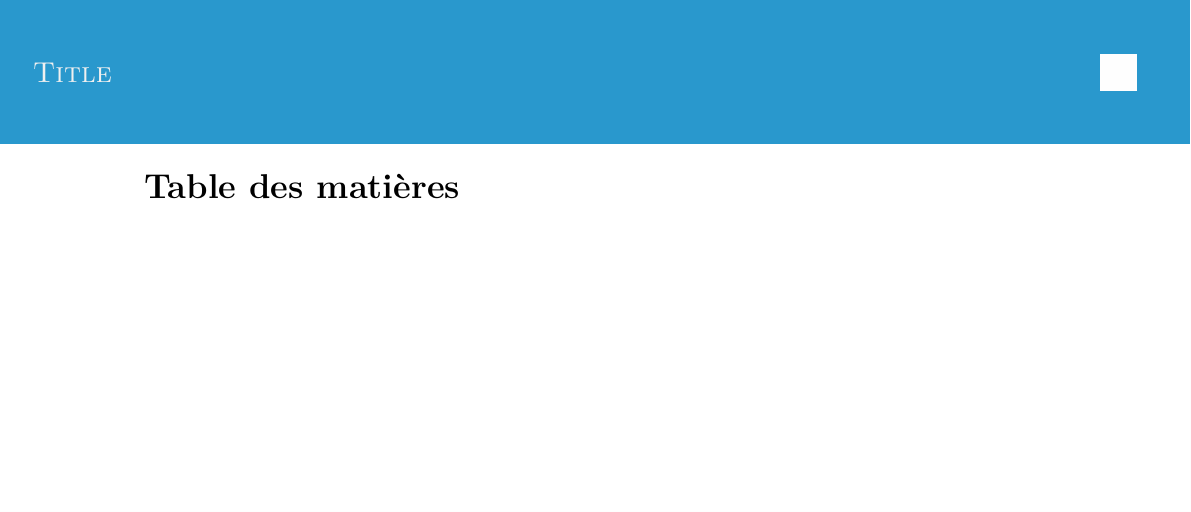
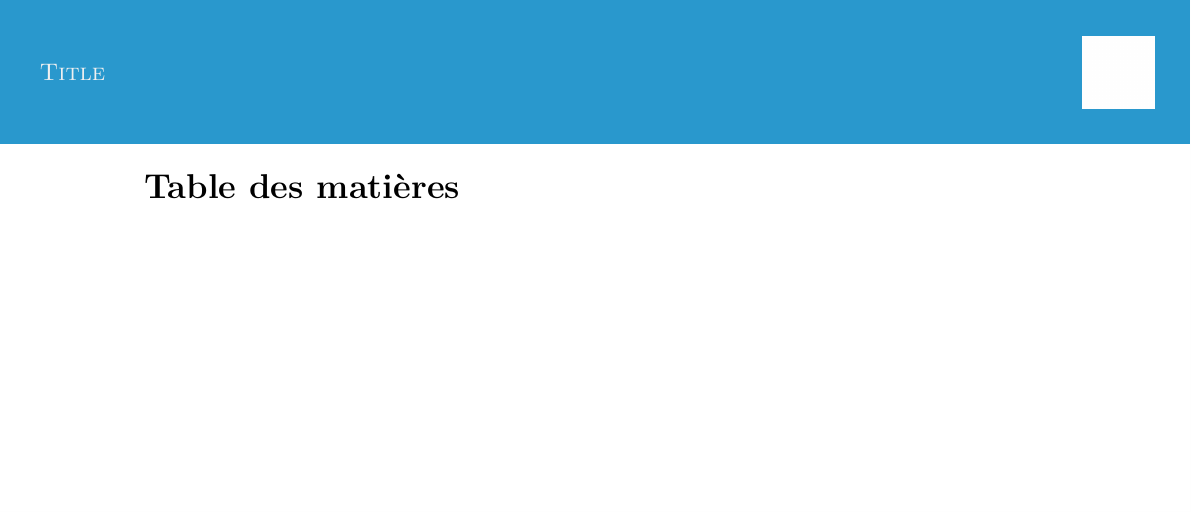
Before and after one commit to thomasbenas/LaTeX-report-template, a LaTeX thesis (start.tex, which reads inc/begin.tex): part of page 2 of 2, cut so that both start at the same text. Compiled offline with pdfLaTeX.

Commit message:
syntax change

```diff
--- a/inc/begin.tex
+++ b/inc/begin.tex
@@ -63,8 +62,9 @@ keepaspectratio]{img/background.png}%
 \fancyhead[C]{%
 \begin{tikzpicture}[overlay, remember picture]%
     \fill[blueCustom] (current page.north west) rectangle ($(current page.north east)+(0,-1in)$);
-    \node[anchor=north west, text=textcolor, font=\large\scshape, minimum size=1in, inner xsep=5mm] at (current page.north west) {Title};
-    \node[anchor=north east, minimum size=1in, inner xsep=5mm] at (current page.north east) {\includegraphics[scale=0.1]{img/img_right.png}};
+    \node[anchor=north west, text=textcolor, font=\scshape, minimum size=1in, inner xsep=5mm] at (current page.north west) {Title};
+    \node[anchor=north east, minimum size=1in, inner xsep=5mm] at (current page.north east) {\includegraphics[scale=.2]{img/img_right.png}};
+      %node[minimum width=\x2-\x1, minimum height=2cm, draw, rectangle, fill=blueCustom!20, anchor=north west, align=left, text width=\x2-\x1] at ($(current page.north west)$) {\Large\bfseries \quad #1};
 \end{tikzpicture}
 }
 
```
Also changed, not shown: inc/begin.tex (6 more changed lines).
